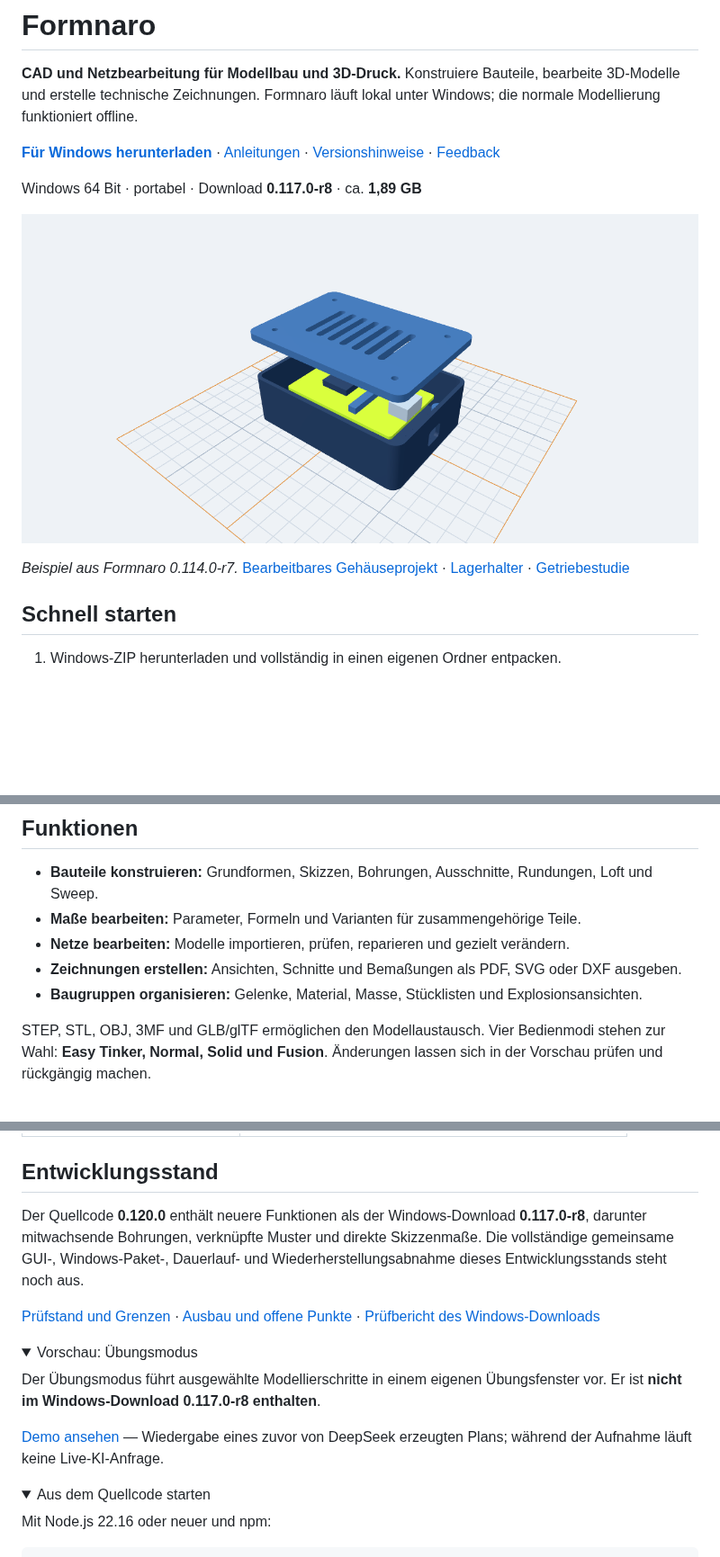
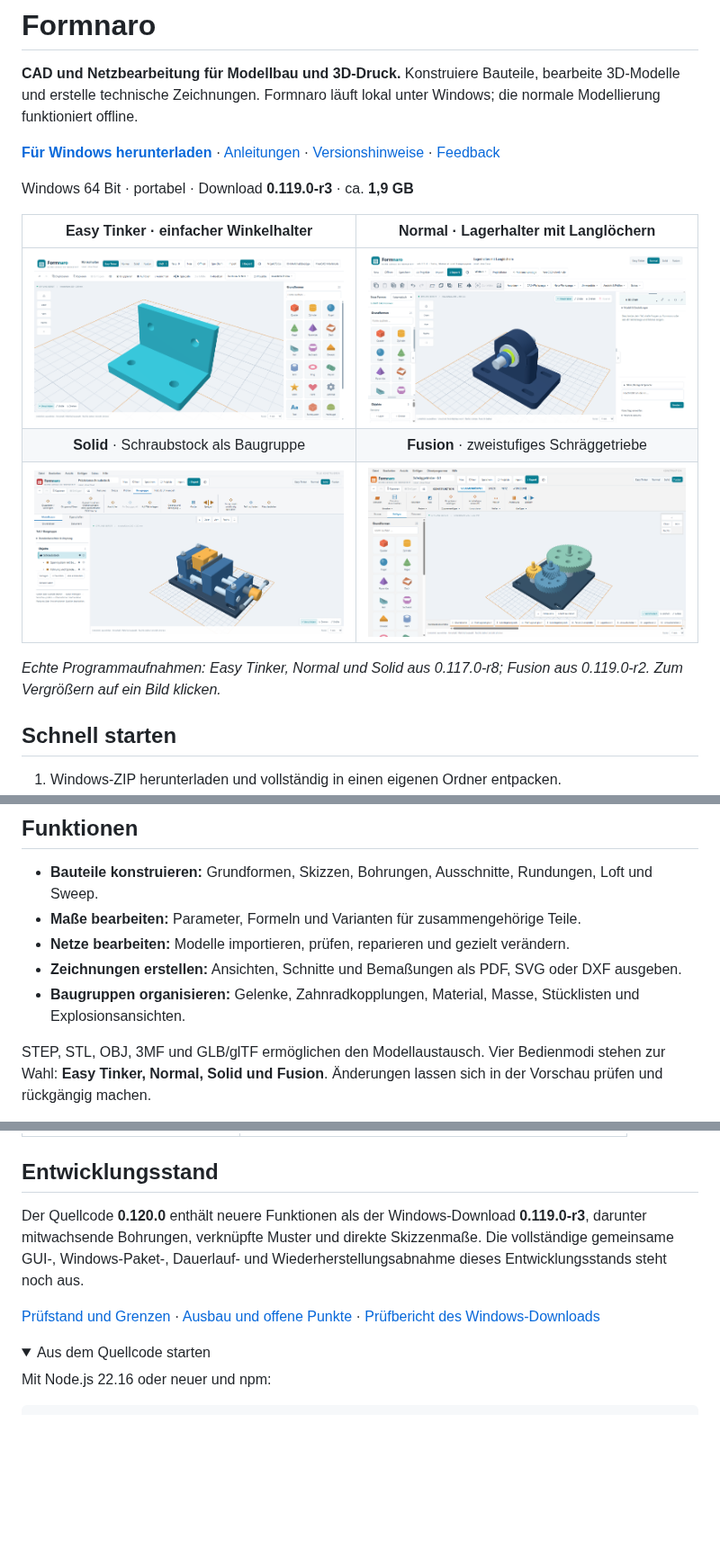
Before and after one commit to andyy909/Formnaro-cad, a Markdown page: README.md, 3 parts joined by grey strips. Shown at 90% size. GitHub-like rendering; pictures changed too: docs/bilder/formnaro-easy-winkelhalter.png (added), docs/bilder/formnaro-fusion-getriebe.png (added), docs/bilder/formnaro-normal-lagerhalter.png (added); folded sections open; blank space fills up the shorter version.

Commit message:
Show workbench gallery, helical gearbox and Windows 0.119.0-r3 download

```diff
--- a/README.md
+++ b/README.md
@@ -10,9 +10,13 @@
 
-Windows 64 Bit · portabel · Download **0.117.0-r8** · ca. **1,89 GB**
+Windows 64 Bit · portabel · Download **0.119.0-r3** · ca. **1,9 GB**
 
-![In Formnaro konstruiertes Elektronikgehäuse mit abgehobenem Deckel und separater Platine](bilder/beispiel-elektronikgehaeuse.png)
+| **Easy Tinker** · einfacher Winkelhalter | **Normal** · Lagerhalter mit Langlöchern |
+| :---: | :---: |
+| [![Easy Tinker mit Formenpalette und einfachem Winkelhalter](docs/bilder/formnaro-easy-winkelhalter.png)](docs/bilder/formnaro-easy-winkelhalter.png) | [![Normal mit Werkzeugleisten und Lagerhalter](docs/bilder/formnaro-normal-lagerhalter.png)](docs/bilder/formnaro-normal-lagerhalter.png) |
+| **Solid** · Schraubstock als Baugruppe | **Fusion** · zweistufiges Schräggetriebe |
+| [![Solid mit Baugruppenwerkzeugen, Modellbaum und Schraubstock](docs/bilder/formnaro-solid-schraubstock.png)](docs/bilder/formnaro-solid-schraubstock.png) | [![Fusion mit Konstruktionsschritten und Schräggetriebe mit vier Zahnrädern](docs/bilder/formnaro-fusion-getriebe.png)](docs/bilder/formnaro-fusion-getriebe.png) |
 
-*Beispiel aus Formnaro 0.114.0-r7.* [Bearbeitbares Gehäuseprojekt](beispiele/elektronikgehaeuse.ocad) · [Lagerhalter](beispiele/lagerhalter.ocad) · [Getriebestudie](beispiele/getriebestudie.ocad)
+*Echte Programmaufnahmen: Easy Tinker, Normal und Solid aus 0.117.0-r8; Fusion aus 0.119.0-r2. Zum Vergrößern auf ein Bild klicken.*
 
 ## Schnell starten
 
@@ -28,7 +32,7 @@ FreeCAD und Python sind im Windows-Paket enthalten. Eine separate Installation i
 - **Maße bearbeiten:** Parameter, Formeln und Varianten für zusammengehörige Teile.
 - **Netze bearbeiten:** Modelle importieren, prüfen, reparieren und gezielt verändern.
 - **Zeichnungen erstellen:** Ansichten, Schnitte und Bemaßungen als PDF, SVG oder DXF ausgeben.
-- **Baugruppen organisieren:** Gelenke, Material, Masse, Stücklisten und Explosionsansichten.
+- **Baugruppen organisieren:** Gelenke, Zahnradkopplungen, Material, Masse, Stücklisten und Explosionsansichten.
 
 STEP, STL, OBJ, 3MF und GLB/glTF ermöglichen den Modellaustausch. Vier Bedienmodi stehen zur Wahl: **Easy Tinker, Normal, Solid und Fusion**. Änderungen lassen sich in der Vorschau prüfen und rückgängig machen.
 
@@ -47,5 +63,5 @@ STEP, STL, OBJ, 3MF und GLB/glTF ermöglichen den Modellaustausch. Vier Bedienmo
 <!-- formnaro-development-status:start -->
 ## Entwicklungsstand
 
-Der Quellcode **0.120.0** enthält neuere Funktionen als der Windows-Download **0.117.0-r8**, darunter mitwachsende Bohrungen, verknüpfte Muster und direkte Skizzenmaße. Die vollständige gemeinsame GUI-, Windows-Paket-, Dauerlauf- und Wiederherstellungsabnahme dieses Entwicklungsstands steht noch aus.
+Der Quellcode **0.120.0** enthält neuere Funktionen als der Windows-Download **0.119.0-r3**, darunter mitwachsende Bohrungen, verknüpfte Muster und direkte Skizzenmaße. Die vollständige gemeinsame GUI-, Windows-Paket-, Dauerlauf- und Wiederherstellungsabnahme dieses Entwicklungsstands steht noch aus.
 
@@ -53,13 +69,4 @@ Der Quellcode **0.120.0** enthält neuere Funktionen als der Windows-Download **
 <!-- formnaro-development-status:end -->
-
-<details>
-<summary>Vorschau: Übungsmodus</summary>
-
-Der Übungsmodus führt ausgewählte Modellierschritte in einem eigenen Übungsfenster vor. Er ist **nicht im Windows-Download 0.117.0-r8 enthalten**.
-
-[Demo ansehen](bilder/formnaro-uebungsmodus.gif) — Wiedergabe eines zuvor von DeepSeek erzeugten Plans; während der Aufnahme läuft keine Live-KI-Anfrage.
-
-</details>
 
 <details>
 <summary>Aus dem Quellcode starten</summary>
```
Also changed, not shown: other parts of README.md (+14 -2 lines), 1 other file.
